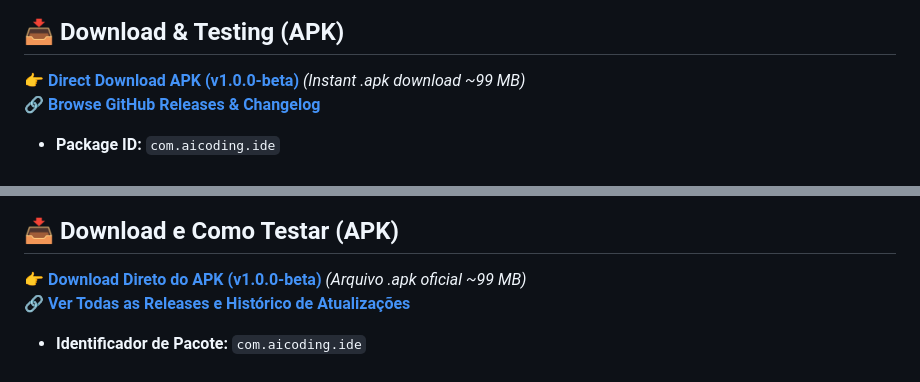
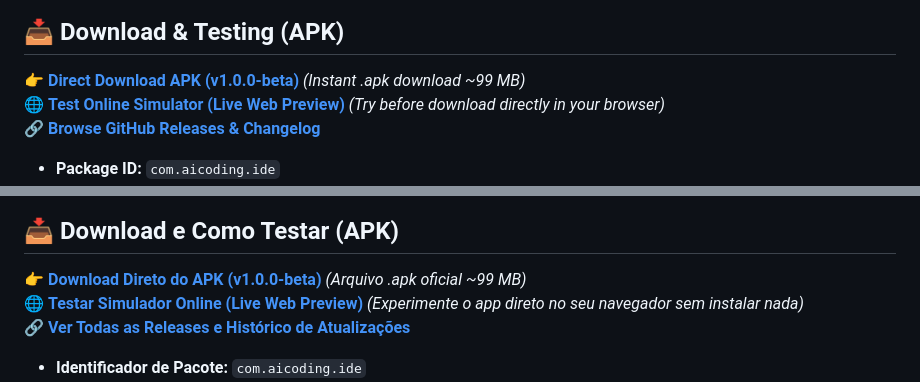
Before and after one commit to saboracaiteria/AI-Coding-IDE, a Markdown page: README.md, 2 parts joined by grey strips. Drawn GitHub-style.

Commit message:
docs: add web simulator preview link to both English and Portuguese download sections

```diff
--- a/README.md
+++ b/README.md
@@ -138,6 +138,7 @@ By combining the **Monaco Editor**, an autonomous **Agentic Loop** with 17+ nati
 ## 📥 Download & Testing (APK)
 
 👉 **[Direct Download APK (v1.0.0-beta)](https://github.com/saboracaiteria/AI-Coding-IDE/releases/download/v1.0.0-beta/AI-Coding-IDE-v1.0.0-beta-arm64.apk)** *(Instant .apk download ~99 MB)*
+🌐 **[Test Online Simulator (Live Web Preview)](https://saboracaiteria.github.io/AI-Coding-IDE/)** *(Try before download directly in your browser)*
 🔗 **[Browse GitHub Releases & Changelog](https://github.com/saboracaiteria/AI-Coding-IDE/releases/latest)**
 
 * **Package ID:** `com.aicoding.ide`
@@ -251,6 +252,7 @@ Unindo o poderoso **Monaco Editor**, um **Agente de IA Autônomo Multi-Turn** co
 ## 📥 Download e Como Testar (APK)
 
 👉 **[Download Direto do APK (v1.0.0-beta)](https://github.com/saboracaiteria/AI-Coding-IDE/releases/download/v1.0.0-beta/AI-Coding-IDE-v1.0.0-beta-arm64.apk)** *(Arquivo .apk oficial ~99 MB)*
+🌐 **[Testar Simulador Online (Live Web Preview)](https://saboracaiteria.github.io/AI-Coding-IDE/)** *(Experimente o app direto no seu navegador sem instalar nada)*
 🔗 **[Ver Todas as Releases e Histórico de Atualizações](https://github.com/saboracaiteria/AI-Coding-IDE/releases/latest)**
 
 * **Identificador de Pacote:** `com.aicoding.ide`
```
